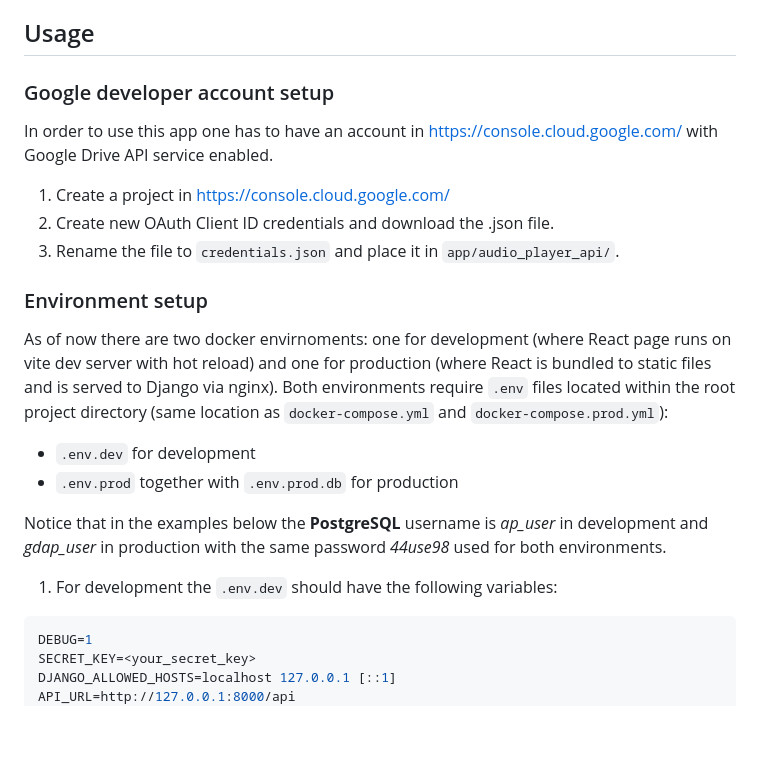
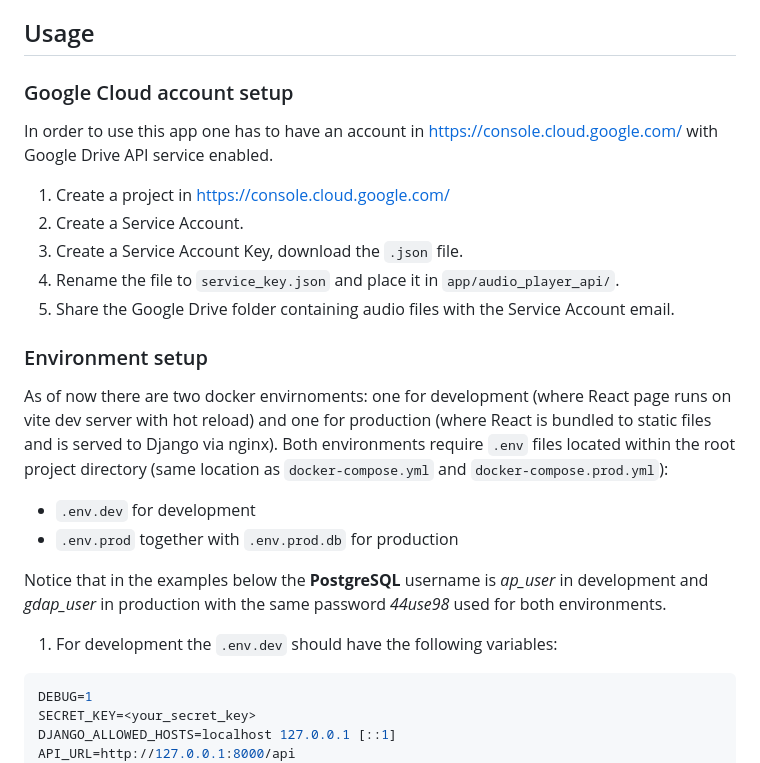
Before and after one commit to aisng/google-drive-audio-player, a Markdown page: README.md, the part around the change printed below. Rendered like a GitHub page; blank space fills up the shorter version.

````diff
--- a/README.md
+++ b/README.md
@@ -4,21 +4,27 @@ Hybrid Django and React application for playing audio files from Google Drive. R
 
 ## Usage
 
-### Google developer account setup
+### Google Cloud account setup
+
 In order to use this app one has to have an account in https://console.cloud.google.com/ with Google Drive API service enabled.
+
 1. Create a project in https://console.cloud.google.com/
-2. Create new OAuth Client ID credentials and download the .json file.
-3. Rename the file to `credentials.json` and place it in `app/audio_player_api/`.
+2. Create a Service Account.
+3. Create a Service Account Key, download the `.json` file.
+4. Rename the file to `service_key.json` and place it in `app/audio_player_api/`.
+5. Share the Google Drive folder containing audio files with the Service Account email.
 
 ### Environment setup
+
 As of now there are two docker envirnoments: one for development (where React page runs on vite dev server with hot reload) and one for production (where React is bundled to static files and is served to Django via nginx). Both environments require `.env` files located within the root project directory (same location as `docker-compose.yml` and `docker-compose.prod.yml`):
+
 - `.env.dev` for development
 - `.env.prod` together with `.env.prod.db` for production
 
-
-Notice that in the examples below the **PostgreSQL** username is *ap_user* in development and *gdap_user* in production with the same password *44use98* used for both environments.
+Notice that in the examples below the **PostgreSQL** username is _ap_user_ in development and _gdap_user_ in production with the same password _44use98_ used for both environments.
 
 1. For development the `.env.dev` should have the following variables:
+
 ```bash
 DEBUG=1
 SECRET_KEY=<your_secret_key>
````
Also changed, not shown: other parts of README.md (+17 -1 lines).
